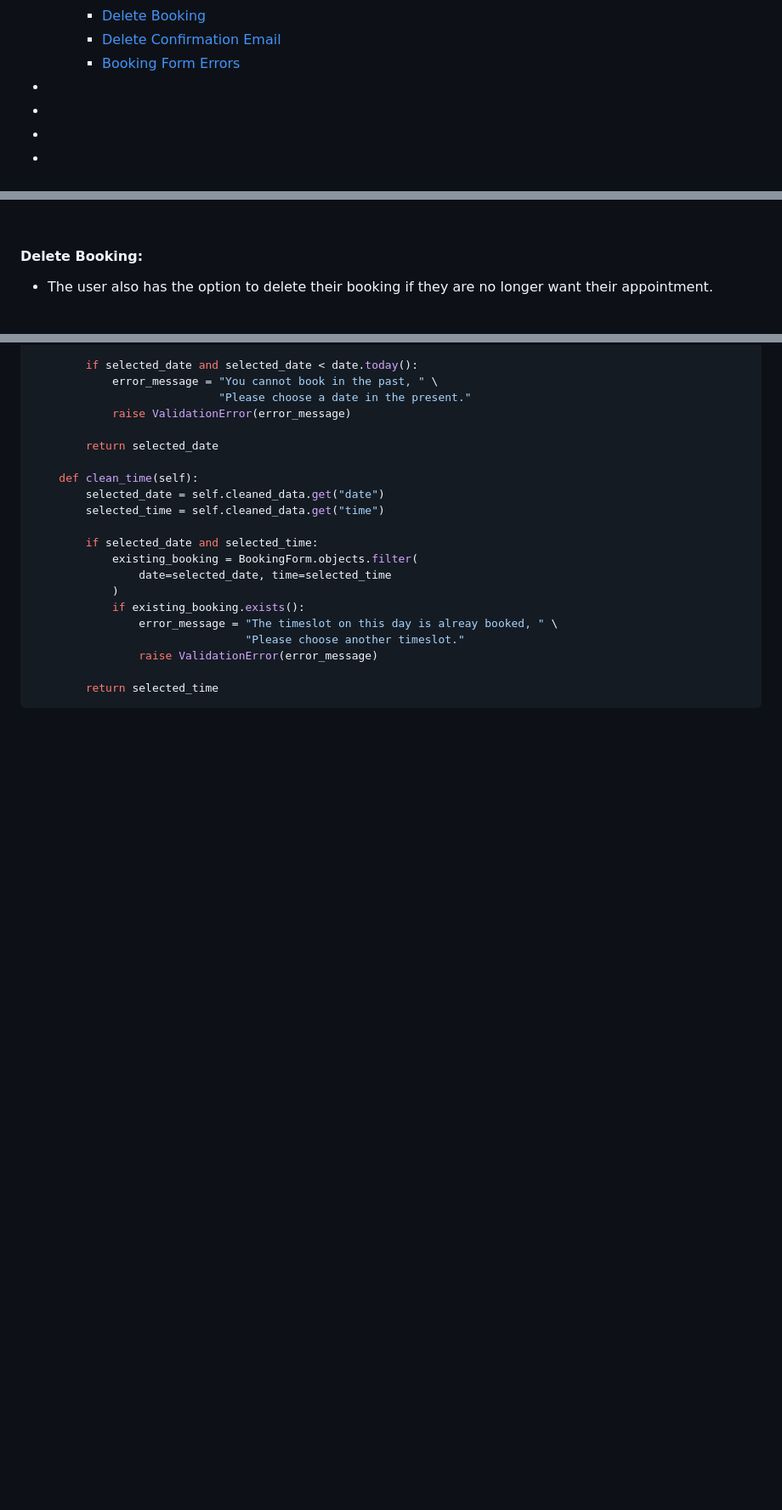
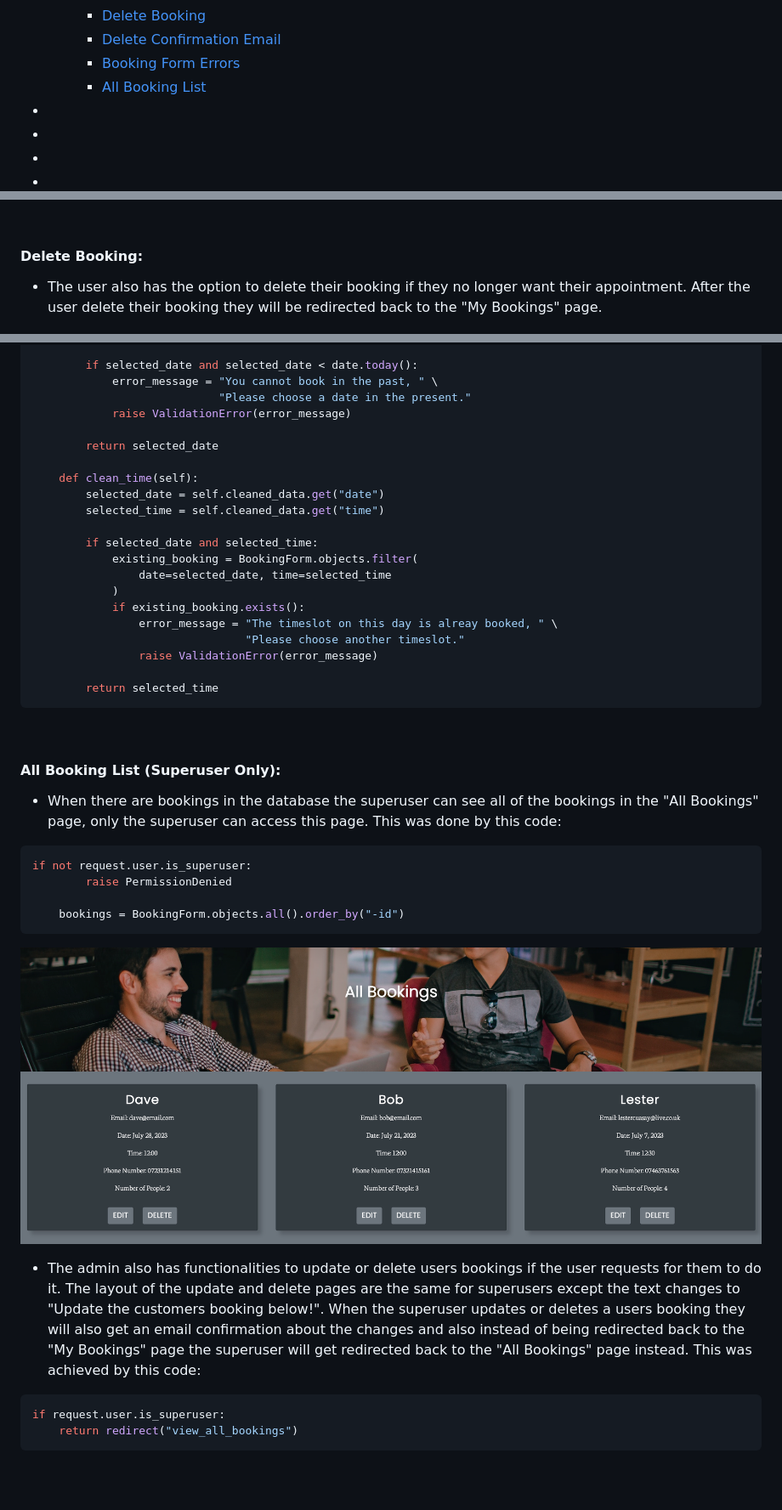
Before and after one commit to LesterCuasay/Project-4, a Markdown page: README.md, 3 parts joined by grey strips. Shown: that part at 85% size. Rendered like a GitHub page; pictures changed too: static/img/documentation/all-bookings.png (added); blank space fills up the shorter version.

Commit message:
docs - added all bookings list into features

````diff
--- a/README.md
+++ b/README.md
@@ -48,6 +48,7 @@ The deployed project can be found here - [Coderscave](https://coders-cave-projec
         - [Delete Booking](#delete-booking)
         - [Delete Confirmation Email](#delete-confirmation-email)
         - [Booking Form Errors](#booking-form-errors)
+        - [All Booking List](#all-booking-list-superuser-only)
 - [](#)
 - [](#)
 - [](#)
@@ -324,7 +328,7 @@ if not request.user.is_superuser:
 
 #### __Delete Booking__:
 
-- The user also has the option to delete their booking if they are no longer want their appointment.
+- The user also has the option to delete their booking if they no longer want their appointment. After the user delete their booking they will be redirected back to the "My Bookings" page.
 
 ![delete-booking](static/img/documentation/delete-booking.png)
 
@@ -390,3 +394,25 @@ def clean_date(self):
 ```
 
 &nbsp;
+
+#### __All Booking List__ (Superuser Only):
+
+- When there are bookings in the database the superuser can see all of the bookings in the "All Bookings" page, only the superuser can access this page. This was done by this code:
+
+```py
+if not request.user.is_superuser:
+        raise PermissionDenied
+
+    bookings = BookingForm.objects.all().order_by("-id")
+```
+
+![all-bookings](static/img/documentation/all-bookings.png)
+
+- The admin also has functionalities to update or delete users bookings if the user requests for them to do it. The layout of the update and delete pages are the same for superusers except the text changes to "Update the customers booking below!". When the superuser updates or deletes a users booking they will also get an email confirmation about the changes and also instead of being redirected back to the "My Bookings" page the superuser will get redirected back to the "All Bookings" page instead. This was achieved by this code:
+
+```py
+if request.user.is_superuser:
+    return redirect("view_all_bookings")
+```
+
+&nbsp;
````
Also changed, not shown: other parts of README.md (+6 -3 lines).
